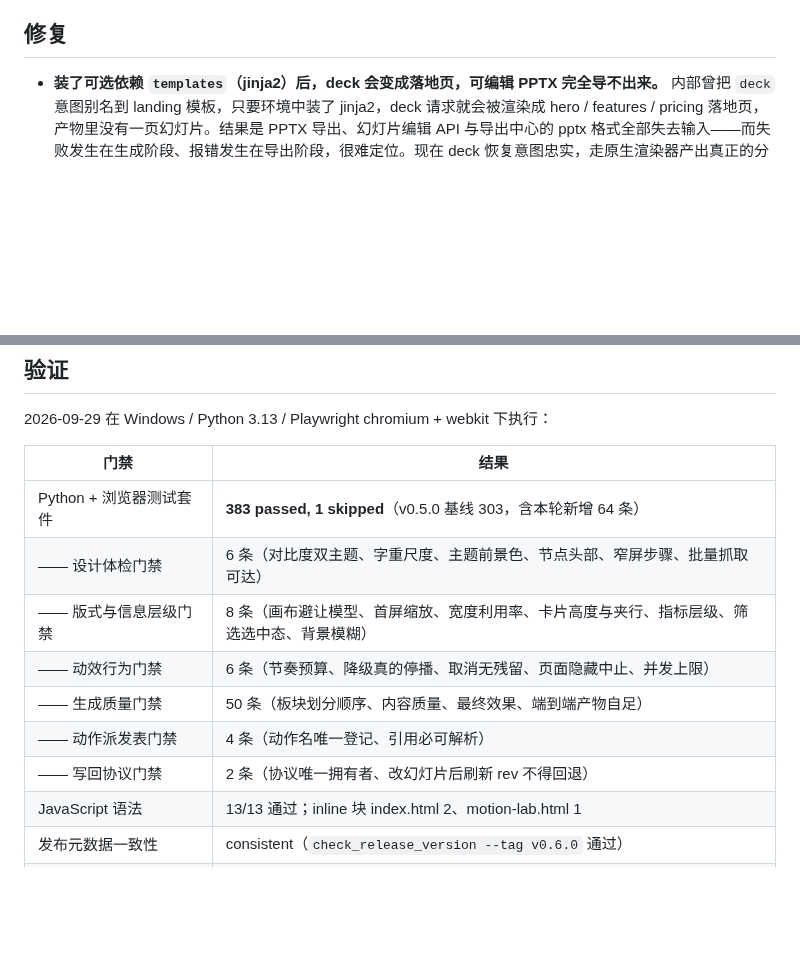
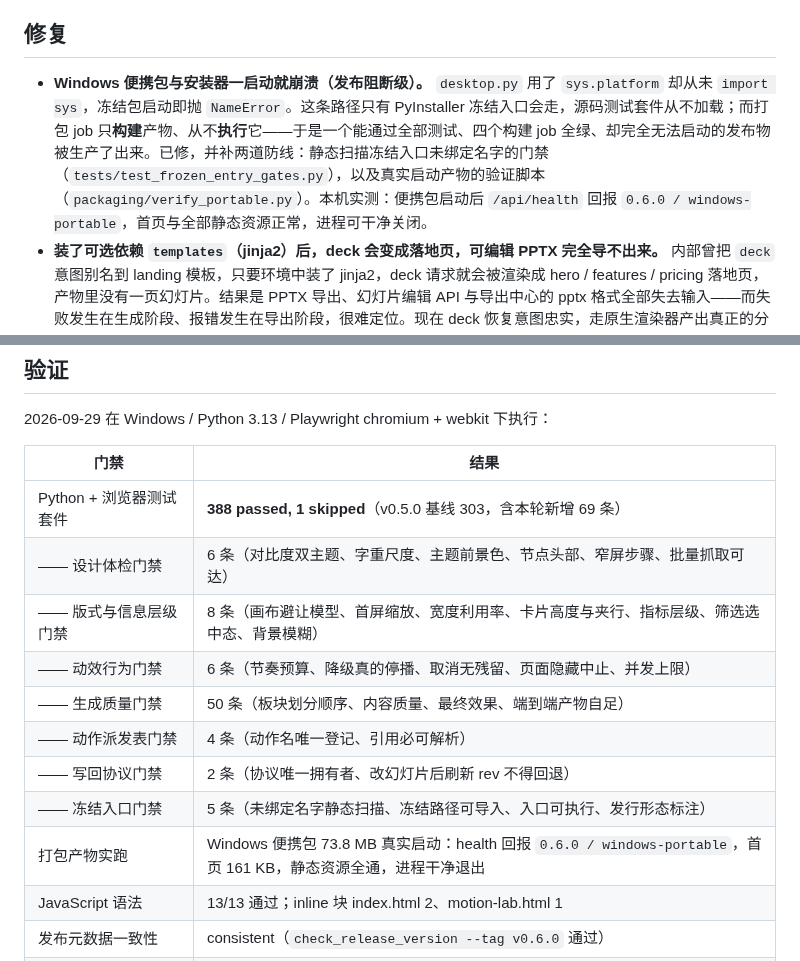
Before and after one commit to KratosLee-6/Html-ninefox, a Markdown page: docs/RELEASE-NOTES-v0.6.0.md, 2 parts joined by grey strips. GitHub-like rendering; blank space fills up the shorter version.

Commit message:
docs: record the frozen-entry crash in the v0.6.0 notes
A release blocker that never reached the changelog: the Windows portable
package and installer could not start. Noting it here, along with the
two gates now standing behind it and the real-run evidence.

```diff
--- a/docs/RELEASE-NOTES-v0.6.0.md
+++ b/docs/RELEASE-NOTES-v0.6.0.md
@@ -40,6 +40,7 @@ v0.6 是一条以「**吸收**」和「**交付**」为主线的版本。
 
 ## 修复
 
+- **Windows 便携包与安装器一启动就崩溃（发布阻断级）。** `desktop.py` 用了 `sys.platform` 却从未 `import sys`，冻结包启动即抛 `NameError`。这条路径只有 PyInstaller 冻结入口会走，源码测试套件从不加载；而打包 job 只**构建**产物、从不**执行**它——于是一个能通过全部测试、四个构建 job 全绿、却完全无法启动的发布物被生产了出来。已修，并补两道防线：静态扫描冻结入口未绑定名字的门禁（`tests/test_frozen_entry_gates.py`），以及真实启动产物的验证脚本（`packaging/verify_portable.py`）。本机实测：便携包启动后 `/api/health` 回报 `0.6.0 / windows-portable`，首页与全部静态资源正常，进程可干净关闭。
 - **装了可选依赖 `templates`（jinja2）后，deck 会变成落地页，可编辑 PPTX 完全导不出来。** 内部曾把 `deck` 意图别名到 landing 模板，只要环境中装了 jinja2，deck 请求就会被渲染成 hero / features / pricing 落地页，产物里没有一页幻灯片。结果是 PPTX 导出、幻灯片编辑 API 与导出中心的 pptx 格式全部失去输入——而失败发生在生成阶段、报错发生在导出阶段，很难定位。现在 deck 恢复意图忠实，走原生渲染器产出真正的分页结构（实测 7 页 / 24 个可编辑元素），**有无 jinja2 结果一致**。已补回归测试锁定该不变量。
 - **导出中心从来没有 PPTX 选项，可编辑 PPTX 链路用户不可达。** 服务端与前端 JS 的 pptx 分支早已就绪，但格式下拉只登记了 `pdf` / `png`——也就是说「S14 验收条件：UI 选择 pptx → 报告列出可编辑元素数」**从未真正成立**，成果 G4 在界面上无法触达，而缺陷完全不可见，因为没有任何测试点击过那个下拉框。现已补上该选项，并按产物意图只对 deck 放开。
 - **所有 typography 候选抽取即崩，许可第三档「开放许可」整体不可达。** 抽取器统一以三参派发，而 `extract_typography` 只声明两个形参。而 typography 又是内置源里**唯一**的 `open` 许可来源——等于许可三档治理里最宽松的一档在真实使用中永远产不出候选。已对齐签名。
@@ -65,13 +66,15 @@ v0.6 是一条以「**吸收**」和「**交付**」为主线的版本。
 
 | 门禁 | 结果 |
 |---|---|
-| Python + 浏览器测试套件 | **383 passed, 1 skipped**（v0.5.0 基线 303，含本轮新增 64 条） |
+| Python + 浏览器测试套件 | **388 passed, 1 skipped**（v0.5.0 基线 303，含本轮新增 69 条） |
 | —— 设计体检门禁 | 6 条（对比度双主题、字重尺度、主题前景色、节点头部、窄屏步骤、批量抓取可达） |
 | —— 版式与信息层级门禁 | 8 条（画布避让模型、首屏缩放、宽度利用率、卡片高度与夹行、指标层级、筛选选中态、背景模糊） |
 | —— 动效行为门禁 | 6 条（节奏预算、降级真的停播、取消无残留、页面隐藏中止、并发上限） |
 | —— 生成质量门禁 | 50 条（板块划分顺序、内容质量、最终效果、端到端产物自足） |
 | —— 动作派发表门禁 | 4 条（动作名唯一登记、引用必可解析） |
 | —— 写回协议门禁 | 2 条（协议唯一拥有者、改幻灯片后刷新 rev 不得回退） |
+| —— 冻结入口门禁 | 5 条（未绑定名字静态扫描、冻结路径可导入、入口可执行、发行形态标注） |
+| 打包产物实跑 | Windows 便携包 73.8 MB 真实启动：health 回报 `0.6.0 / windows-portable`，首页 161 KB，静态资源全通，进程干净退出 |
 | JavaScript 语法 | 13/13 通过；inline 块 index.html 2、motion-lab.html 1 |
 | 发布元数据一致性 | consistent（`check_release_version --tag v0.6.0` 通过） |
 | 六平台构建 | Windows / Linux / macOS / Docker 四个 job 全绿，六项交付物均带 SHA-256 |
```
